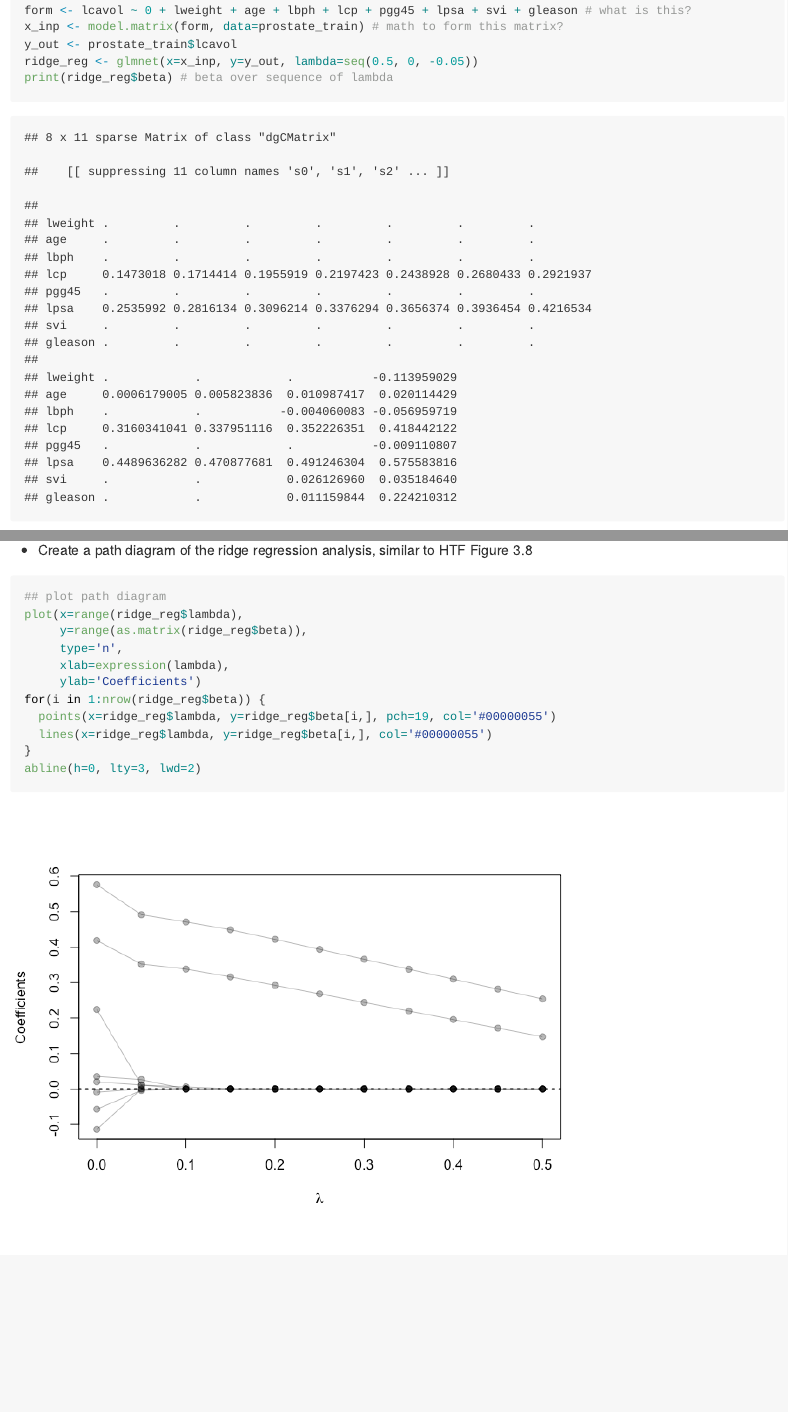
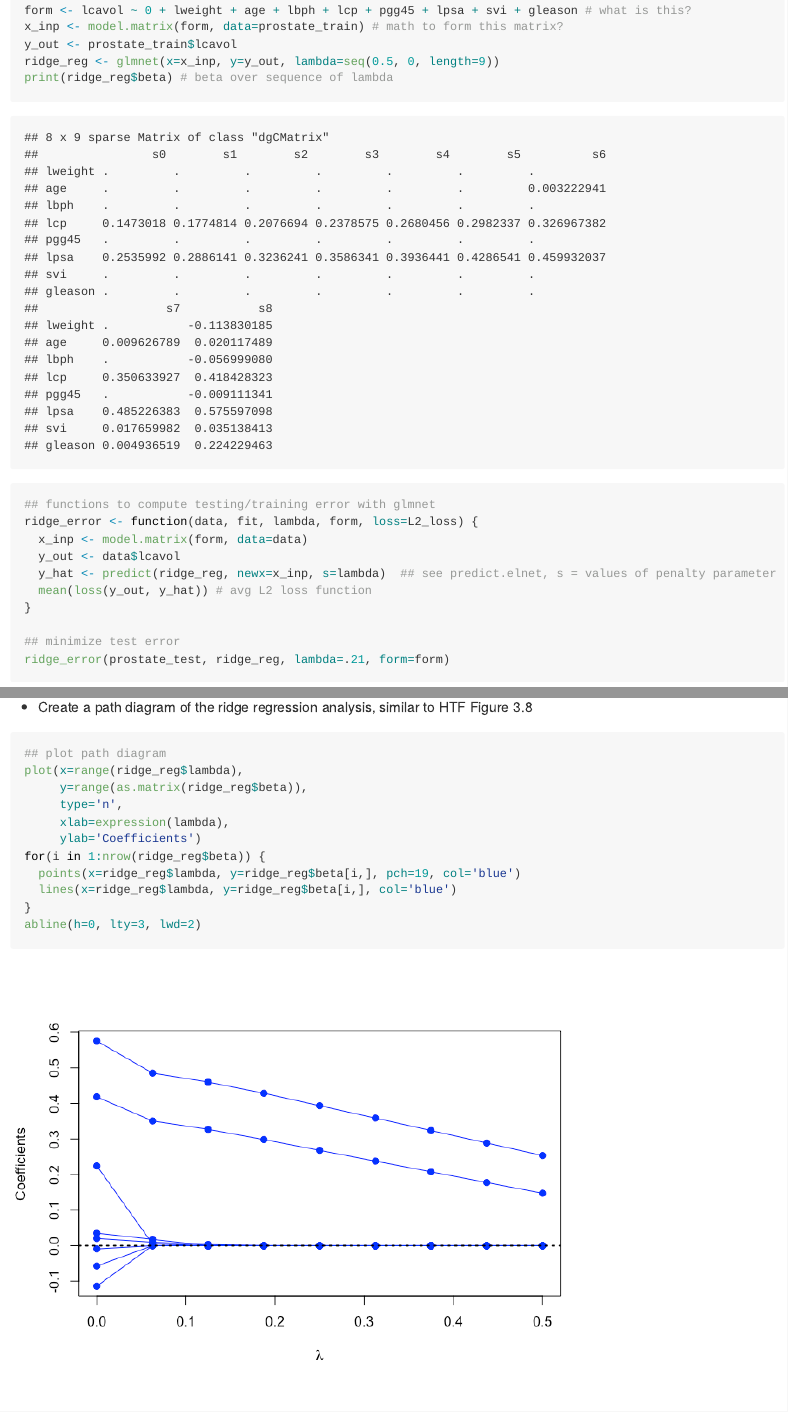
Before and after one commit to typaint/Machine_Learning_1-DS5640, an R Markdown document (hw3/hw3.Rmd): the page in a window 1100 px wide, from 3260 px down, and a second part further down, joined at a grey line. The pictures show the output file hw3/hw3.md that the author committed with the source, drawn offline in the style of GitHub; long lines of code are wrapped.

Commit message:
hw3 updated

````diff
--- a/hw3/hw3.Rmd
+++ b/hw3/hw3.Rmd
@@ -59,7 +59,7 @@ library('glmnet')
 form <- lcavol ~ 0 + lweight + age + lbph + lcp + pgg45 + lpsa + svi + gleason # what is this?
 x_inp <- model.matrix(form, data=prostate_train) # math to form this matrix?
 y_out <- prostate_train$lcavol
-ridge_reg <- glmnet(x=x_inp, y=y_out, lambda=seq(0.5, 0, -0.05))
+ridge_reg <- glmnet(x=x_inp, y=y_out, lambda=seq(0.5, 0, length=9))
 print(ridge_reg$beta) # beta over sequence of lambda
 
 ## functions to compute testing/training error with glmnet
@@ -105,8 +105,8 @@ plot(x=range(ridge_reg$lambda),
      xlab=expression(lambda),
      ylab='Coefficients')
 for(i in 1:nrow(ridge_reg$beta)) {
-  points(x=ridge_reg$lambda, y=ridge_reg$beta[i,], pch=19, col='#00000055')
-  lines(x=ridge_reg$lambda, y=ridge_reg$beta[i,], col='#00000055')
+  points(x=ridge_reg$lambda, y=ridge_reg$beta[i,], pch=19, col='blue')
+  lines(x=ridge_reg$lambda, y=ridge_reg$beta[i,], col='blue')
 }
 abline(h=0, lty=3, lwd=2)
 ```
````
Also changed, not shown: hw3/hw3.md, hw3/hw3_files/figure-gfm/unnamed-chunk-6-1.png, hw3/hw3_files/figure-gfm/unnamed-chunk-7-1.png.
